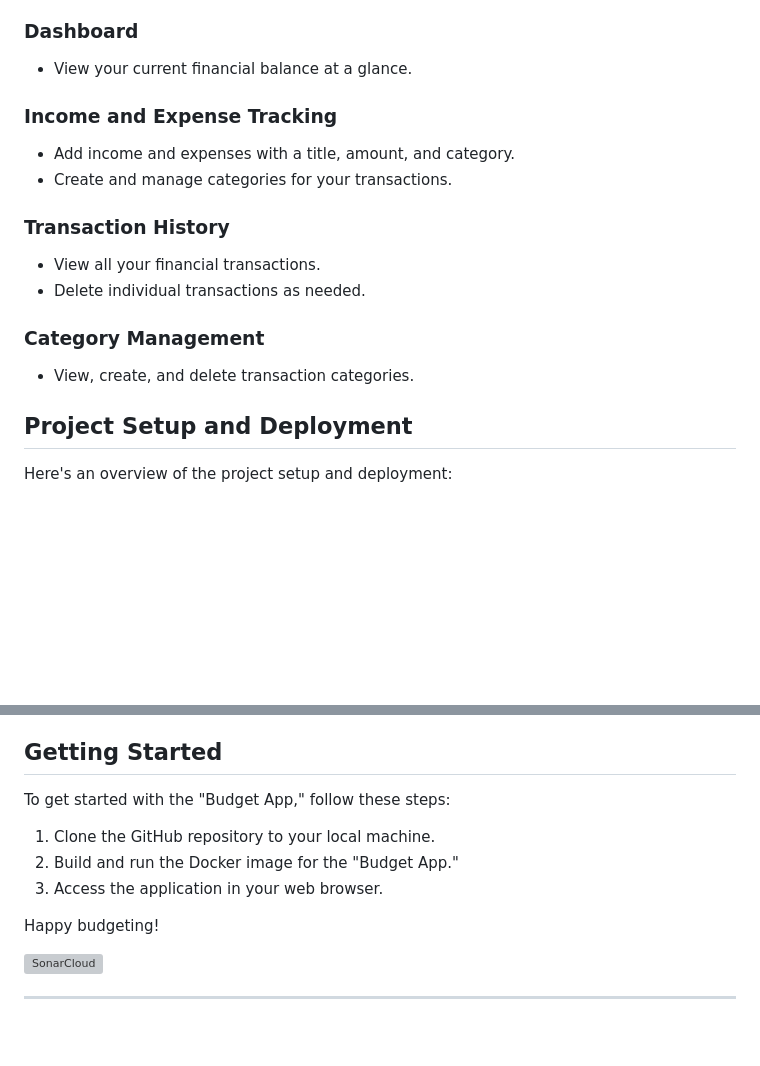
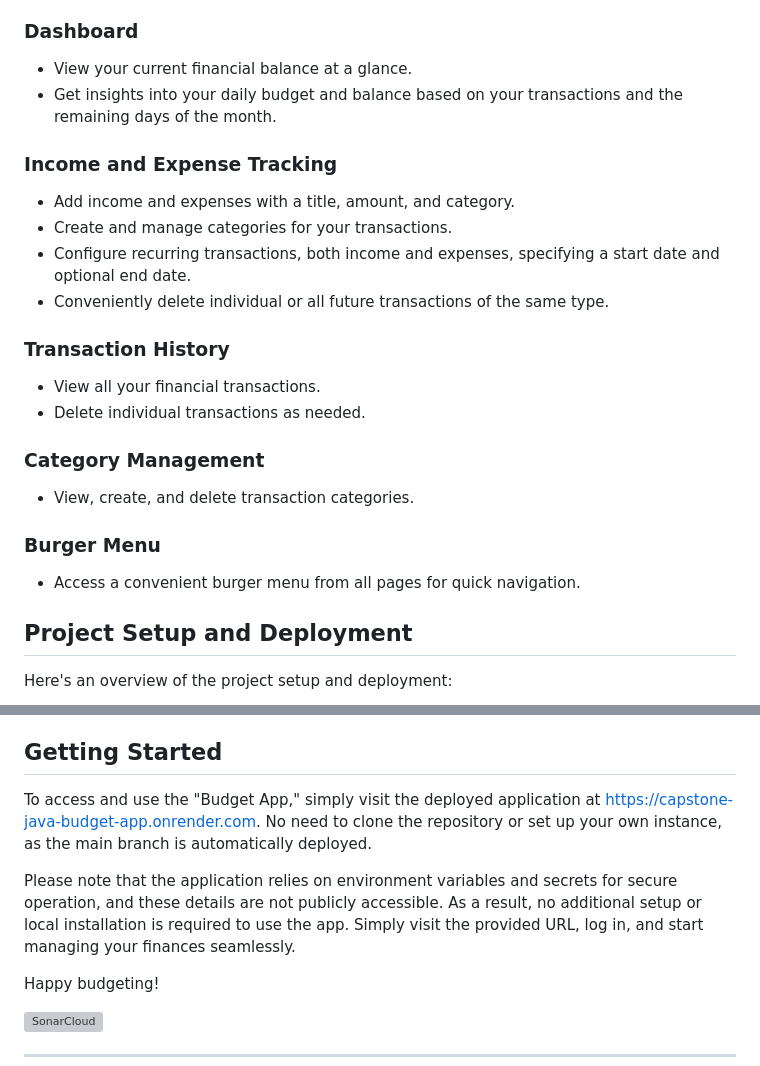
Before and after one commit to ryliecc/capstone-java, a Markdown page: README.md, 2 parts joined by grey strips. Rendered like a GitHub page; blank space fills up the shorter version; grey boxes are pictures that could not be loaded.

```diff
--- a/README.md
+++ b/README.md
@@ -16,11 +16,14 @@ The "Budget App" is a feature-rich financial management application with both Ja
 ### Dashboard
 
 - View your current financial balance at a glance.
+- Get insights into your daily budget and balance based on your transactions and the remaining days of the month.
 
 ### Income and Expense Tracking
 
 - Add income and expenses with a title, amount, and category.
 - Create and manage categories for your transactions.
+- Configure recurring transactions, both income and expenses, specifying a start date and optional end date.
+- Conveniently delete individual or all future transactions of the same type.
 
 ### Transaction History
 
@@ -30,6 +33,10 @@ The "Budget App" is a feature-rich financial management application with both Ja
 ### Category Management
 
 - View, create, and delete transaction categories.
+
+### Burger Menu
+
+- Access a convenient burger menu from all pages for quick navigation.
 
 ## Project Setup and Deployment
 
@@ -65,11 +72,9 @@ The "Budget App" is automatically deployed to [https://capstone-java-budget-app.
 
 ## Getting Started
 
-To get started with the "Budget App," follow these steps:
+To access and use the "Budget App," simply visit the deployed application at [https://capstone-java-budget-app.onrender.com](https://capstone-java-budget-app.onrender.com). No need to clone the repository or set up your own instance, as the main branch is automatically deployed.
 
-1. Clone the GitHub repository to your local machine.
-2. Build and run the Docker image for the "Budget App."
-3. Access the application in your web browser.
+Please note that the application relies on environment variables and secrets for secure operation, and these details are not publicly accessible. As a result, no additional setup or local installation is required to use the app. Simply visit the provided URL, log in, and start managing your finances seamlessly.
 
 Happy budgeting!
 
```
